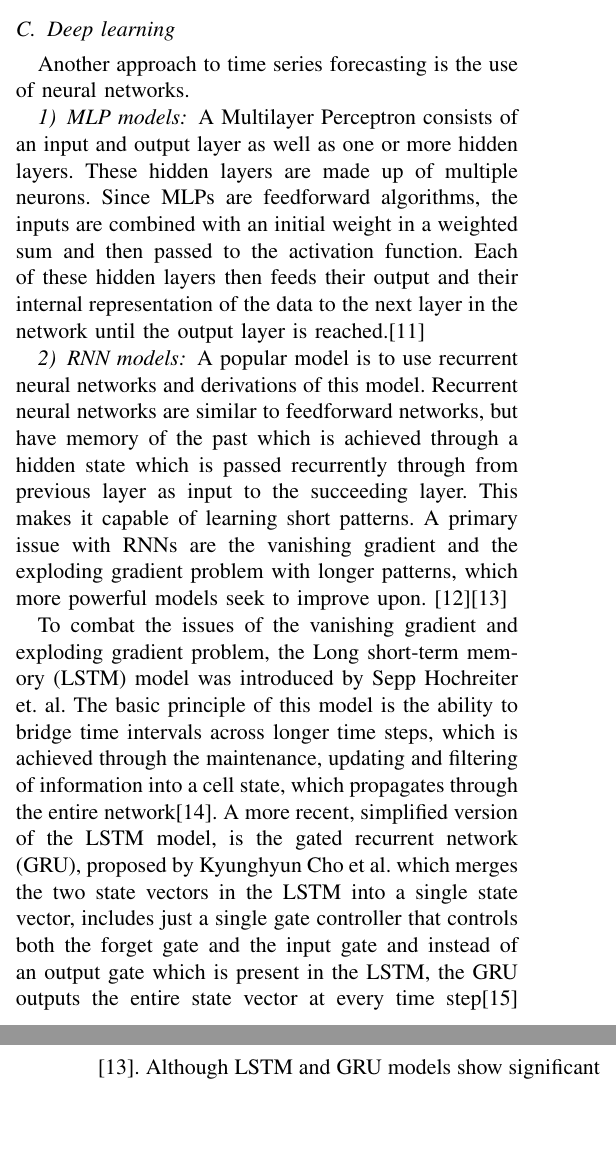
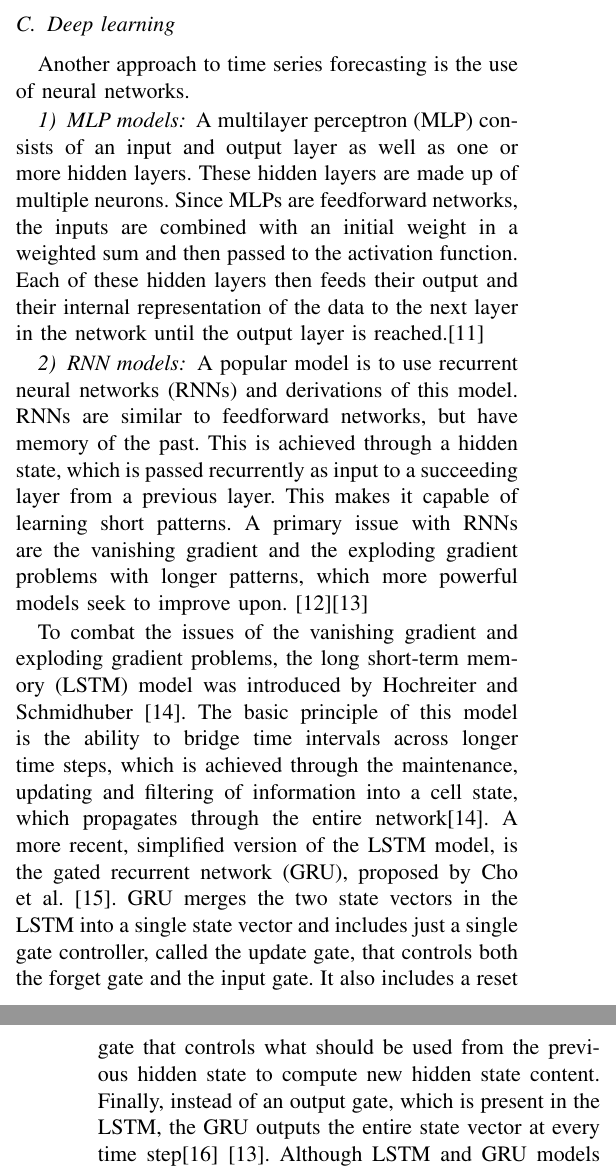
Before and after one commit to chhoumann/P6, a LaTeX paper (master.tex, which reads sections/deep-learning.tex): two parts of the columns of pages 4 and 5 of 12, joined at a grey line, cut so that both start at the same text, the shorter picture padded with empty space. Compiled offline with pdfLaTeX; a missing font is replaced by an installed copy or a similar font; a LaTeX package or settings file that is missing is left out.

Commit message:
funny corrections part 4 i think

```diff
--- a/sections/deep-learning.tex
+++ b/sections/deep-learning.tex
@@ -1,14 +1,18 @@
 \subsection{Deep learning}
 Another approach to time series forecasting is the use of neural networks.
 \subsubsection{MLP models}
-A Multilayer Perceptron consists of an input and output layer as well as one or more hidden layers. These hidden layers are made up of multiple neurons.
-Since MLPs are feedforward algorithms, the inputs are combined with an initial weight in a weighted sum and then passed to the activation function.
+A multilayer perceptron (MLP) consists of an input and output layer as well as one or more hidden layers. These hidden layers are made up of multiple neurons.
+Since MLPs are feedforward networks, the inputs are combined with an initial weight in a weighted sum and then passed to the activation function.
 Each of these hidden layers then feeds their output and their internal representation of the data to the next layer in the network until the output layer is reached.\cite{bentoMultilayerPerceptronExplained2021}
 
 \subsubsection{RNN models} \label{subsec:RNNModels}
-A popular model is to use recurrent neural networks and derivations of this model. Recurrent neural networks are similar to feedforward networks, but have memory of the past which is achieved through a hidden state which is passed recurrently through from previous layer as input to the succeeding layer. This makes it capable of learning short patterns.
-A primary issue with RNNs are the vanishing gradient and the exploding gradient problem with longer patterns, which more powerful models seek to improve upon. \cite{AIModernApproach}\cite{hands-onML}
+A popular model is to use recurrent neural networks (RNNs) and derivations of this model. RNNs are similar to feedforward networks, but have memory of the past.
+This is achieved through a hidden state, which is passed recurrently as input to a succeeding layer from a previous layer. This makes it capable of learning short patterns.
+A primary issue with RNNs are the vanishing gradient and the exploding gradient problems with longer patterns, which more powerful models seek to improve upon. \cite{AIModernApproach}\cite{hands-onML}
 
-To combat the issues of the vanishing gradient and exploding gradient problem, the Long short-term memory (LSTM) model was introduced by Sepp Hochreiter et. al. The basic principle of this model is the ability to bridge time intervals across longer time steps, which is achieved through the maintenance, updating and filtering of information into a cell state, which propagates through the entire network\cite{LSTMPaper}.
-A more recent, simplified version of the LSTM model, is the gated recurrent network (GRU), proposed by Kyunghyun Cho et al. which merges the two state vectors in the LSTM into a single state vector, includes just a single gate controller that controls both the forget gate and the input gate and instead of an output gate which is present in the LSTM, the GRU outputs the entire state vector at every time step\cite{RNNPaper} \cite{hands-onML}.
+To combat the issues of the vanishing gradient and exploding gradient problems, the long short-term memory (LSTM) model was introduced by \citet{LSTMPaper}. The basic principle of this model is the ability to bridge time intervals across longer time steps, which is achieved through the maintenance, updating and filtering of information into a cell state, which propagates through the entire network\cite{LSTMPaper}.
+A more recent, simplified version of the LSTM model, is the gated recurrent network (GRU), proposed by \citet{GRU-paper}.
+GRU merges the two state vectors in the LSTM into a single state vector and includes just a single gate controller, called the update gate, that controls both the forget gate and the input gate.
+It also includes a reset gate that controls what should be used from the previous hidden state to compute new hidden state content.
+Finally, instead of an output gate, which is present in the LSTM, the GRU outputs the entire state vector at every time step\cite{RNNPaper} \cite{hands-onML}.
 Although LSTM and GRU models show significant improvements over regular RNN models in their ability to learn long term patterns, they are still inefficient at learning longer patterns as their inherent sequential nature can cause memory constraints\cite{AttentionIsAllYouNeed}.
```
Also changed, not shown: bib/bib.bib (+0 -11 lines), sections/experimental-results.tex (+1 -1 lines).
